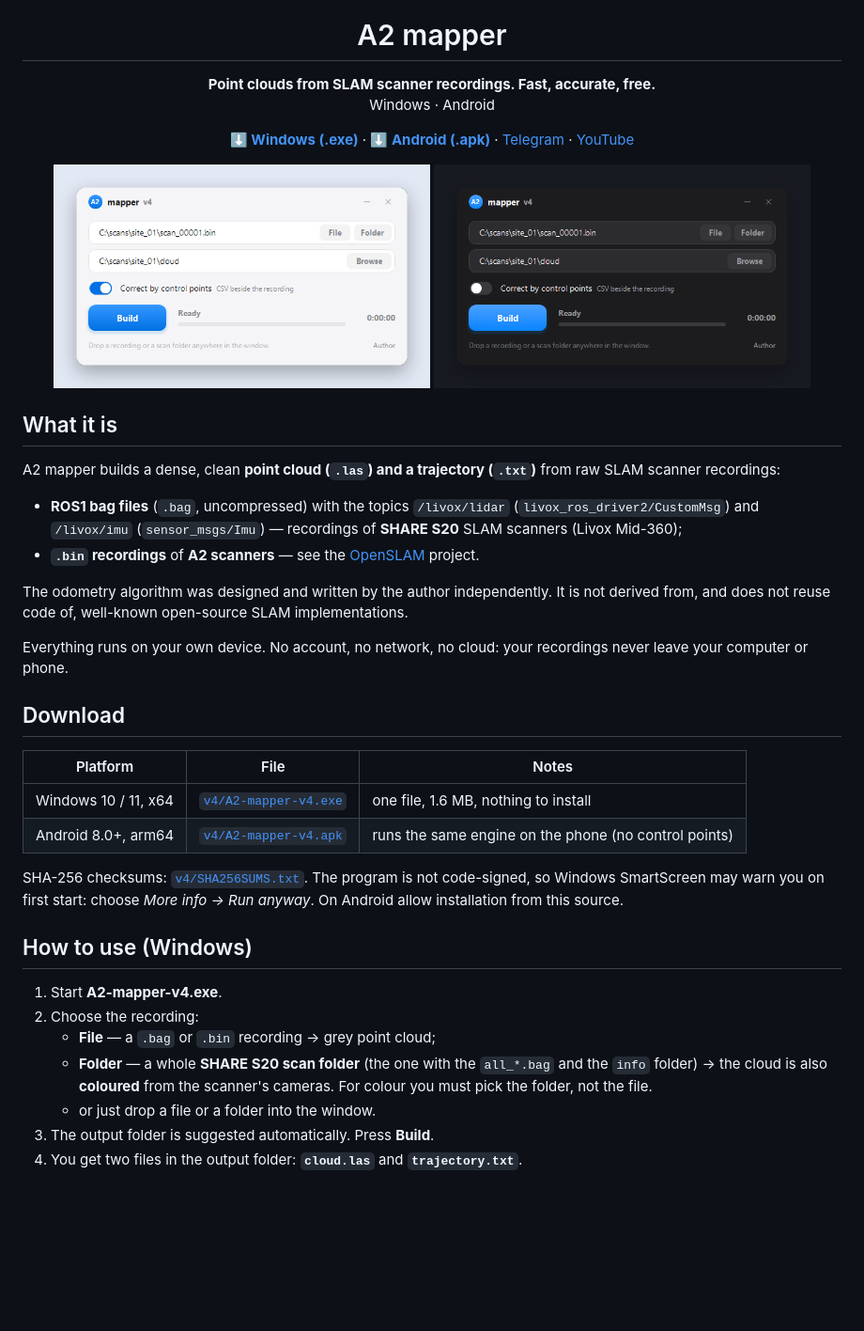
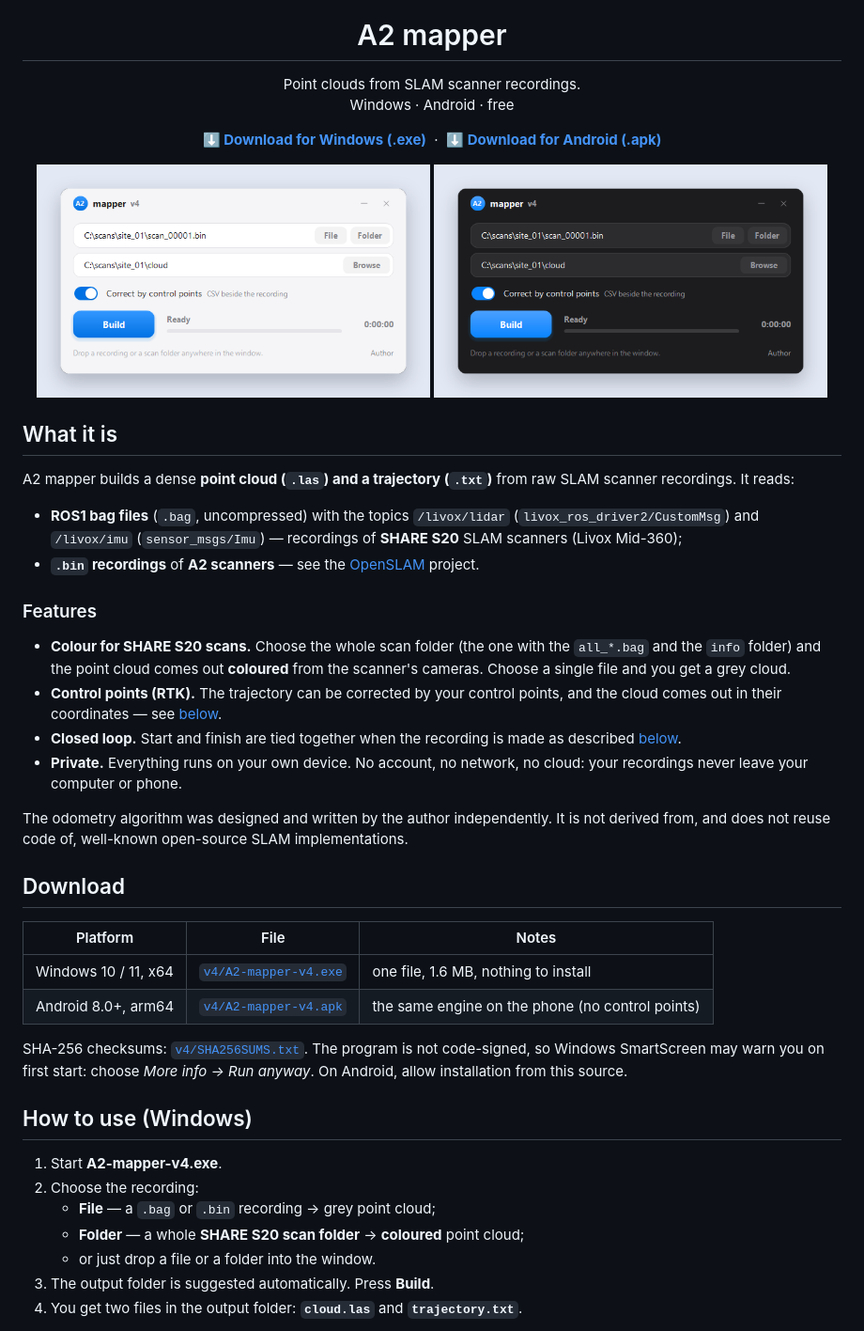
Before and after one commit to Werdna0107/A2-slam, a Markdown page: README.md, the part around one of its changes. Shown at 94% size. GitHub-like rendering; pictures changed too: docs/window-dark.png, docs/window-light.png; blank space fills up the shorter version.

Commit message:
README: same-size screenshots, no vendor comparison, colour for S20 up front
Both window screenshots now share one background and size and the same switch
state. The comparison table is removed. The top row keeps only the downloads;
Telegram/YouTube stay in the Links section. Colour output for SHARE S20 scan
folders is listed under Features.

Co-Authored-By: Claude Sonnet 5.5 <noreply@anthropic.com>

```diff
--- a/README.md
+++ b/README.md
@@ -5,26 +5,24 @@
 <h1 align="center">A2 mapper</h1>
 
 <p align="center">
-  <b>Point clouds from SLAM scanner recordings. Fast, accurate, free.</b><br>
-  Windows · Android
+  Point clouds from SLAM scanner recordings.<br>
+  Windows · Android · free
 </p>
 
 <p align="center">
-  <a href="v4/A2-mapper-v4.exe"><b>⬇ Windows (.exe)</b></a> ·
-  <a href="v4/A2-mapper-v4.apk"><b>⬇ Android (.apk)</b></a> ·
-  <a href="https://t.me/a2blog">Telegram</a> ·
-  <a href="https://www.youtube.com/@a2-lab">YouTube</a>
+  <a href="v4/A2-mapper-v4.exe"><b>⬇ Download for Windows (.exe)</b></a> &nbsp;·&nbsp;
+  <a href="v4/A2-mapper-v4.apk"><b>⬇ Download for Android (.apk)</b></a>
 </p>
 
 <p align="center">
-  <img src="docs/window-light.png" width="46%" alt="A2 mapper, light theme">
-  <img src="docs/window-dark.png" width="46%" alt="A2 mapper, dark theme">
+  <img src="docs/window-light.png" width="48%" alt="A2 mapper, light theme">
+  <img src="docs/window-dark.png" width="48%" alt="A2 mapper, dark theme">
 </p>
 
 ## What it is
 
-A2 mapper builds a dense, clean **point cloud (`.las`) and a trajectory
-(`.txt`)** from raw SLAM scanner recordings:
+A2 mapper builds a dense **point cloud (`.las`) and a trajectory (`.txt`)** from
+raw SLAM scanner recordings. It reads:
 
 - **ROS1 bag files** (`.bag`, uncompressed) with the topics `/livox/lidar`
   (`livox_ros_driver2/CustomMsg`) and `/livox/imu` (`sensor_msgs/Imu`) —
@@ -32,32 +30,40 @@ A2 mapper builds a dense, clean **point cloud (`.las`) and a trajectory
 - **`.bin` recordings** of **A2 scanners** — see the
   [OpenSLAM](https://github.com/Werdna0107/OpenSLAM) project.
 
-The odometry algorithm was designed and written by the author independently.
-It is not derived from, and does not reuse code of, well-known open-source SLAM
+### Features
+
+- **Colour for SHARE S20 scans.** Choose the whole scan folder (the one with the
+  `all_*.bag` and the `info` folder) and the point cloud comes out **coloured**
+  from the scanner's cameras. Choose a single file and you get a grey cloud.
+- **Control points (RTK).** The trajectory can be corrected by your control
+  points, and the cloud comes out in their coordinates — see
+  [below](#control-points-rtk--trajectory-correction).
+- **Closed loop.** Start and finish are tied together when the recording is made
+  as described [below](#getting-the-best-quality-record-a-closed-loop).
+- **Private.** Everything runs on your own device. No account, no network, no
+  cloud: your recordings never leave your computer or phone.
+
+The odometry algorithm was designed and written by the author independently. It
+is not derived from, and does not reuse code of, well-known open-source SLAM
 implementations.
-
-Everything runs on your own device. No account, no network, no cloud: your
-recordings never leave your computer or phone.
 
 ## Download
 
 | Platform | File | Notes |
 |---|---|---|
 | Windows 10 / 11, x64 | [`v4/A2-mapper-v4.exe`](v4/A2-mapper-v4.exe) | one file, 1.6 MB, nothing to install |
-| Android 8.0+, arm64 | [`v4/A2-mapper-v4.apk`](v4/A2-mapper-v4.apk) | runs the same engine on the phone (no control points) |
+| Android 8.0+, arm64 | [`v4/A2-mapper-v4.apk`](v4/A2-mapper-v4.apk) | the same engine on the phone (no control points) |
 
 SHA-256 checksums: [`v4/SHA256SUMS.txt`](v4/SHA256SUMS.txt). The program is not
 code-signed, so Windows SmartScreen may warn you on first start: choose
-*More info → Run anyway*. On Android allow installation from this source.
+*More info → Run anyway*. On Android, allow installation from this source.
 
 ## How to use (Windows)
 
 1. Start **A2-mapper-v4.exe**.
 2. Choose the recording:
    - **File** — a `.bag` or `.bin` recording → grey point cloud;
-   - **Folder** — a whole **SHARE S20 scan folder** (the one with the `all_*.bag`
-     and the `info` folder) → the cloud is also **coloured** from the scanner's
-     cameras. For colour you must pick the folder, not the file.
+   - **Folder** — a whole **SHARE S20 scan folder** → **coloured** point cloud;
    - or just drop a file or a folder into the window.
 3. The output folder is suggested automatically. Press **Build**.
 4. You get two files in the output folder: **`cloud.las`** and
```
Also changed, not shown: other parts of README.md (+3 -19 lines).
